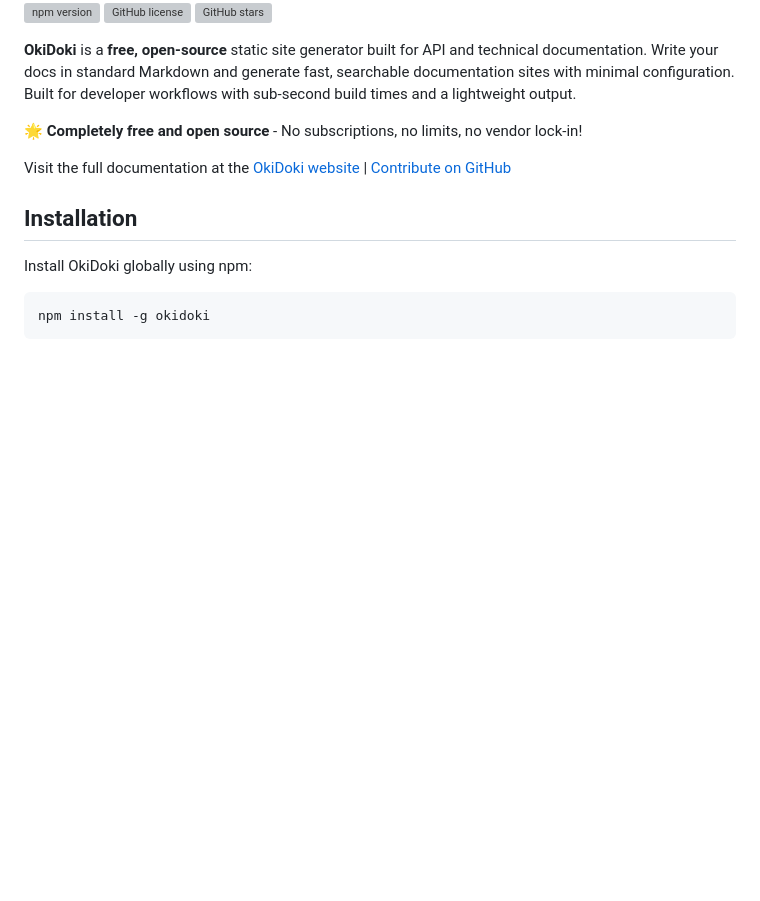
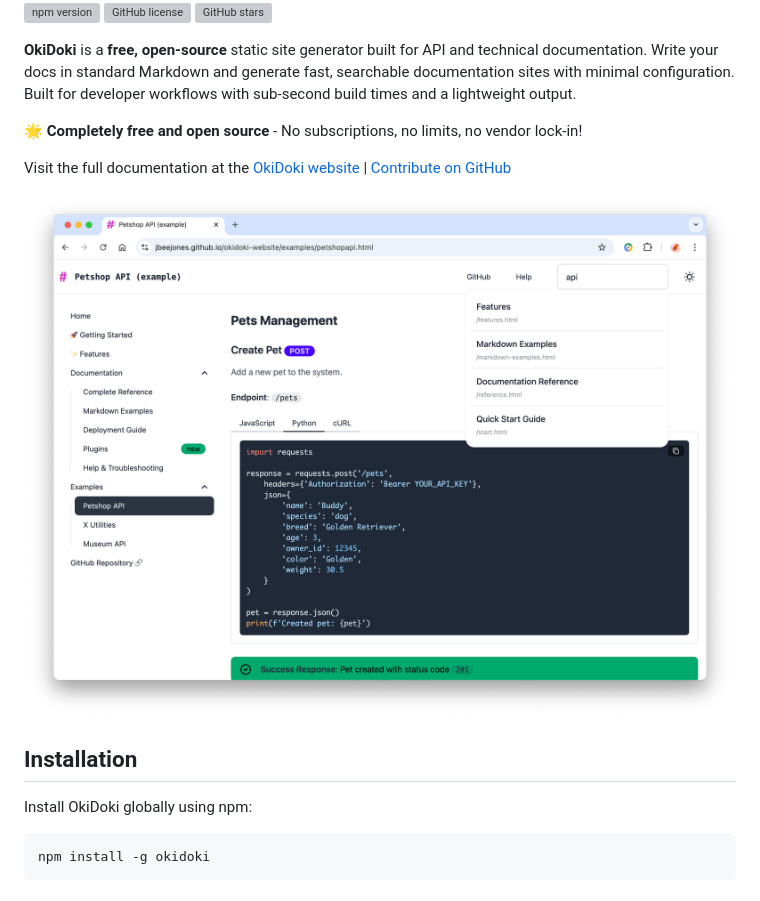
Before and after one commit to jbeejones/okidoki, a Markdown page: README.md, the part around the change. Drawn GitHub-style; pictures changed too: screenshots/okidoki.png (added); blank space fills up the shorter version; grey boxes are pictures that could not be loaded.

Commit message:
Add screenshot to README

```diff
--- a/README.md
+++ b/README.md
@@ -9,6 +9,9 @@
 🌟 **Completely free and open source** - No subscriptions, no limits, no vendor lock-in!
 
 Visit the full documentation at the [OkiDoki website](https://jbeejones.github.io/okidoki-website) | [Contribute on GitHub](https://github.com/jbeejones/okidoki)
+
+![okidoki screenshot](./screenshots/okidoki.png)
+
 
 ## Installation
 
```
